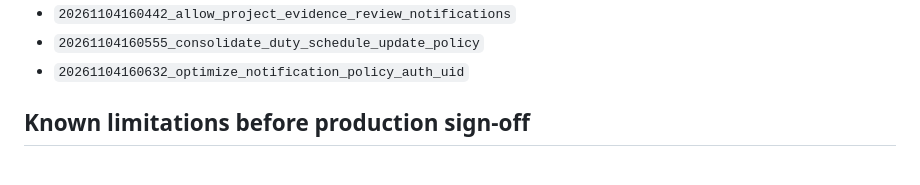
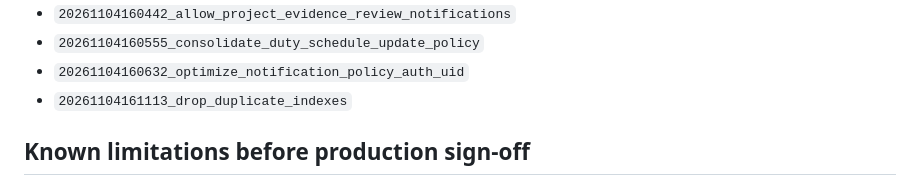
Before and after one commit to quanganhd0027/Study_Load, a Markdown page: README.md, the part around the change. Rendered like a GitHub page.

Commit message:
Document duplicate index cleanup migration

```diff
--- a/README.md
+++ b/README.md
@@ -57,6 +57,7 @@ The Supabase migrations applied during integration are tracked in `supabase/migr
 - `20261104160442_allow_project_evidence_review_notifications`
 - `20261104160555_consolidate_duty_schedule_update_policy`
 - `20261104160632_optimize_notification_policy_auth_uid`
+- `20261104161113_drop_duplicate_indexes`
 
 ## Known limitations before production sign-off
 
```
